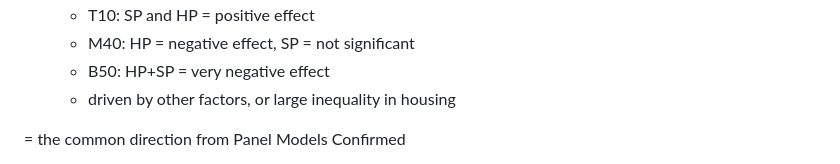
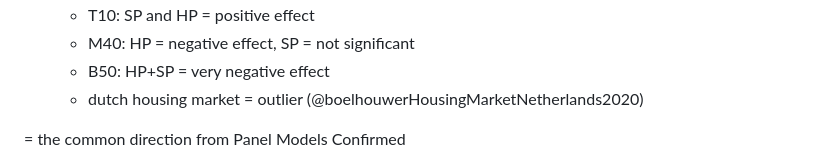
Before and after one commit to skriptum/inequality, a Markdown page: text/03_emp.md, the part around the change. Drawn GitHub-style.

```diff
--- a/text/03_emp.md
+++ b/text/03_emp.md
@@ -160,7 +160,7 @@ Results
   - T10: SP and HP = positive effect
   - M40: HP = negative effect, SP = not significant
   - B50: HP+SP = very negative effect
-  - driven by other factors, or large inequality in housing
+  - dutch housing market = outlier (@boelhouwerHousingMarketNetherlands2020)
 
 = the common direction from Panel Models Confirmed
 
```
Also changed, not shown: text/01_literature.md (+61 -0 lines), text/04_discussion.md (+10 -1 lines).
